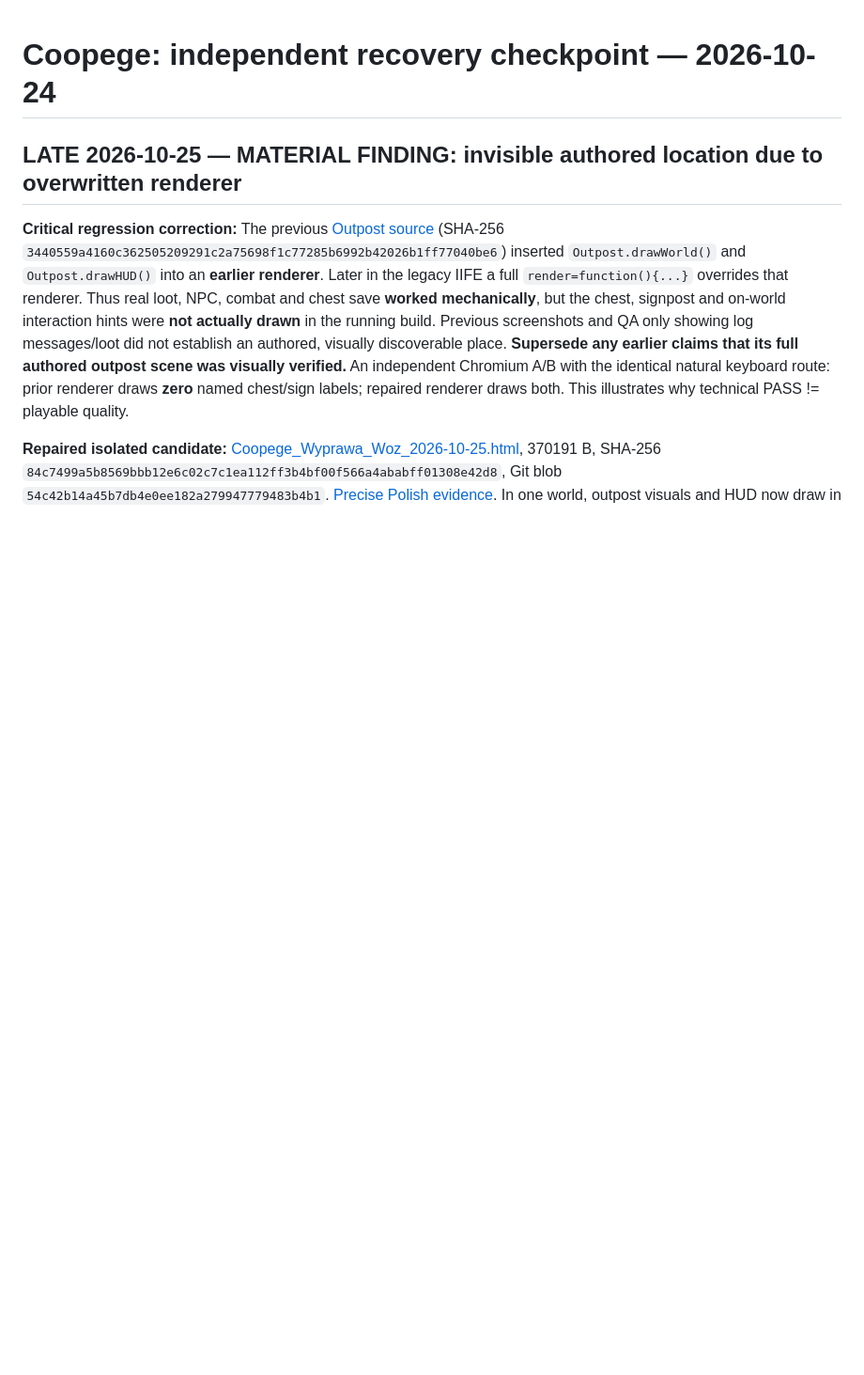
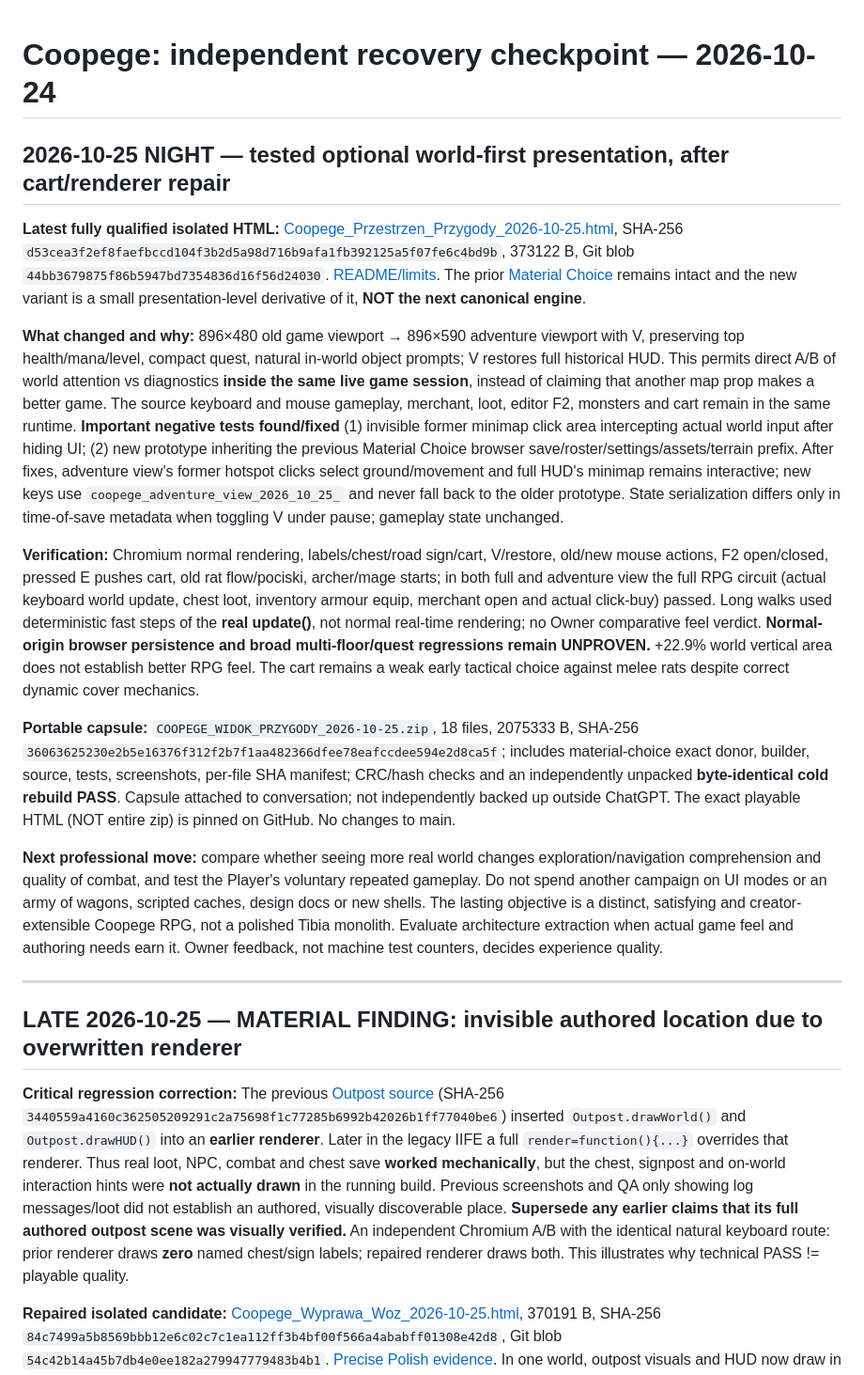
Before and after one commit to Jozzpoly/Coopege, a Markdown page: research/recovery/VERIFIED_ENTRYPOINT_2026-10-24.md, the part around the change. Shown at 94% size. Rendered like a GitHub page; blank space fills up the shorter version.

Commit message:
docs: night campaign re-entry, UI hitbox and isolated storage falsifiers, exact playable candidate

```diff
--- a/research/recovery/VERIFIED_ENTRYPOINT_2026-10-24.md
+++ b/research/recovery/VERIFIED_ENTRYPOINT_2026-10-24.md
@@ -1,4 +1,18 @@
 # Coopege: independent recovery checkpoint — 2026-10-24
+
+## 2026-10-25 NIGHT — tested optional world-first presentation, after cart/renderer repair
+
+**Latest fully qualified isolated HTML:** [Coopege_Przestrzen_Przygody_2026-10-25.html](https://github.com/Jozzpoly/Coopege/blob/experiment/coopege-one-world-authoring-2026-10-25/experiments/coopege-one-world-authoring/adventure-view/Coopege_Przestrzen_Przygody_2026-10-25.html), SHA-256 `d53cea3f2ef8faefbccd104f3b2d5a98d716b9afa1fb392125a5f07fe6c4bd9b`, 373122 B, Git blob `44bb3679875f86b5947bd7354836d16f56d24030`. [README/limits](https://github.com/Jozzpoly/Coopege/blob/experiment/coopege-one-world-authoring-2026-10-25/experiments/coopege-one-world-authoring/adventure-view/README_PL.md). The prior [Material Choice](https://github.com/Jozzpoly/Coopege/blob/experiment/coopege-one-world-authoring-2026-10-25/experiments/coopege-one-world-authoring/material-choice/Coopege_Wyprawa_Woz_2026-10-25.html) remains intact and the new variant is a small presentation-level derivative of it, **NOT the next canonical engine**.
+
+**What changed and why:** 896×480 old game viewport → 896×590 adventure viewport with V, preserving top health/mana/level, compact quest, natural in-world object prompts; V restores full historical HUD. This permits direct A/B of world attention vs diagnostics **inside the same live game session**, instead of claiming that another map prop makes a better game. The source keyboard and mouse gameplay, merchant, loot, editor F2, monsters and cart remain in the same runtime. **Important negative tests found/fixed** (1) invisible former minimap click area intercepting actual world input after hiding UI; (2) new prototype inheriting the previous Material Choice browser save/roster/settings/assets/terrain prefix. After fixes, adventure view's former hotspot clicks select ground/movement and full HUD's minimap remains interactive; new keys use `coopege_adventure_view_2026_10_25_` and never fall back to the older prototype. State serialization differs only in time-of-save metadata when toggling V under pause; gameplay state unchanged.
+
+**Verification:** Chromium normal rendering, labels/chest/road sign/cart, V/restore, old/new mouse actions, F2 open/closed, pressed E pushes cart, old rat flow/pociski, archer/mage starts; in both full and adventure view the full RPG circuit (actual keyboard world update, chest loot, inventory armour equip, merchant open and actual click-buy) passed. Long walks used deterministic fast steps of the **real update()**, not normal real-time rendering; no Owner comparative feel verdict. **Normal-origin browser persistence and broad multi-floor/quest regressions remain UNPROVEN.** +22.9% world vertical area does not establish better RPG feel. The cart remains a weak early tactical choice against melee rats despite correct dynamic cover mechanics.
+
+**Portable capsule:** `COOPEGE_WIDOK_PRZYGODY_2026-10-25.zip`, 18 files, 2075333 B, SHA-256 `36063625230e2b5e16376f312f2b7f1aa482366dfee78eafccdee594e2d8ca5f`; includes material-choice exact donor, builder, source, tests, screenshots, per-file SHA manifest; CRC/hash checks and an independently unpacked **byte-identical cold rebuild PASS**. Capsule attached to conversation; not independently backed up outside ChatGPT. The exact playable HTML (NOT entire zip) is pinned on GitHub. No changes to main.
+
+**Next professional move:** compare whether seeing more real world changes exploration/navigation comprehension and quality of combat, and test the Player's voluntary repeated gameplay. Do not spend another campaign on UI modes or an army of wagons, scripted caches, design docs or new shells. The lasting objective is a distinct, satisfying and creator-extensible Coopege RPG, not a polished Tibia monolith. Evaluate architecture extraction when actual game feel and authoring needs earn it. Owner feedback, not machine test counters, decides experience quality.
+
+---
 
 ## LATE 2026-10-25 — MATERIAL FINDING: invisible authored location due to overwritten renderer
 
```
